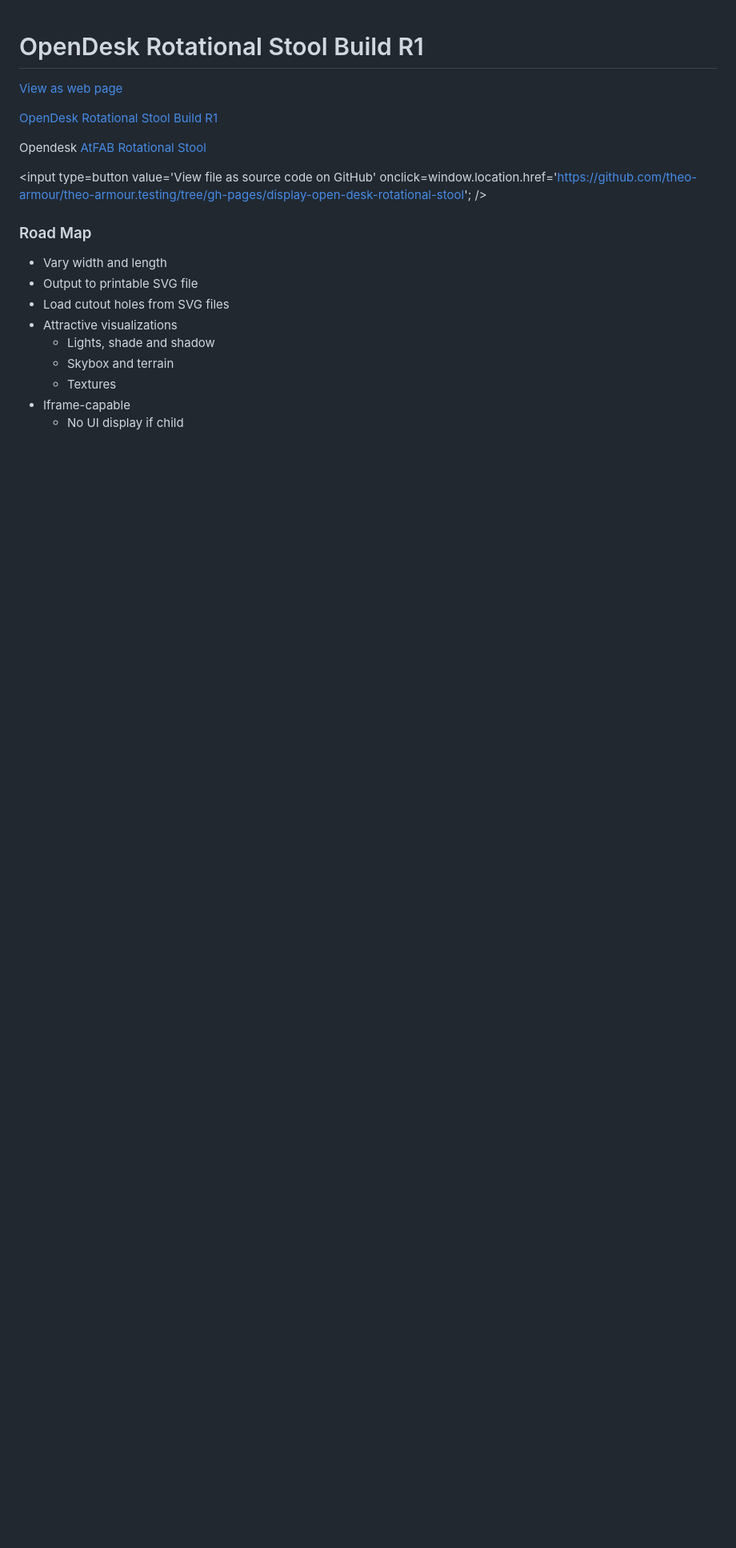
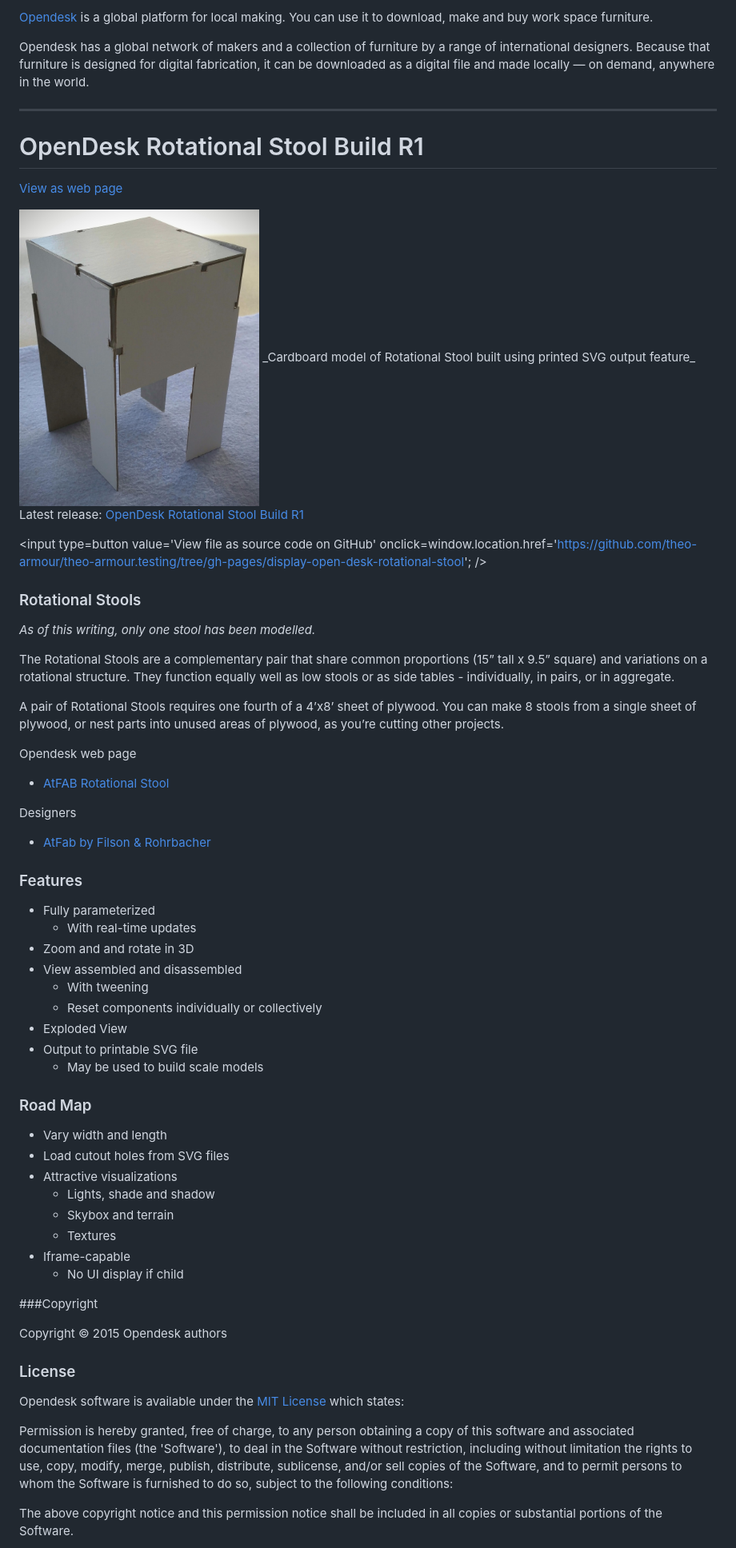
Before and after one commit to theo-armour/theo-armour.testing, a Markdown page: display-open-desk-rotational-stool/readme.md, the part around the change printed below. Shown: that part at 80% size. GitHub-like rendering; pictures changed too: display-open-desk-rotational-stool/rotational-stool-1.jpg (added); blank space fills up the shorter version.

```diff
--- a/display-open-desk-rotational-stool/readme.md
+++ b/display-open-desk-rotational-stool/readme.md
@@ -1,19 +1,53 @@
+[Opendesk]( https://www.opendesk.cc/ ) is a global platform for local making. You can use it to download, make and buy work space furniture.
+
+Opendesk has a global network of makers and a collection of furniture by a range of international designers. Because that furniture is designed for digital fabrication, it can be downloaded as a digital file and made locally — on demand, anywhere in the world.
+***
+
 OpenDesk Rotational Stool Build R1
 ===
 
 <span style=display:none; >[View as web page]( http://theo-armour.github.io/theo-armour.testing/display-open-desk-rotational-stool/ "View file as a web page." ) </span>
 
-[OpenDesk Rotational Stool Build R1](http://theo-armour.github.io/theo-armour.testing/display-open-desk-rotational-stool/build-open-desk-rotational-stool-r1.html )
 
-Opendesk [AtFAB Rotational Stool]( https://www.opendesk.cc/atfab/rotational-stools )
+<img src=rotational-stool-1.jpg width=300 />
+_Cardboard model of Rotational Stool built using printed SVG output feature_
+
+Latest release: [OpenDesk Rotational Stool Build R1](http://theo-armour.github.io/theo-armour.testing/display-open-desk-rotational-stool/build-open-desk-rotational-stool-r1.html )
 
 <input type=button value='View file as source code on GitHub' onclick=window.location.href='https://github.com/theo-armour/theo-armour.testing/tree/gh-pages/display-open-desk-rotational-stool'; />
 
 
+### Rotational Stools
+
+_As of this writing, only one stool has been modelled._
+
+The Rotational Stools are a complementary pair that share common proportions (15” tall x 9.5” square) and variations on a rotational structure. They function equally well as low stools or as side tables - individually, in pairs, or in aggregate.
+
+A pair of Rotational Stools requires one fourth of a 4’x8’ sheet of plywood. You can make 8 stools from a single sheet of plywood, or nest parts into unused areas of plywood, as you’re cutting other projects.
+
+Opendesk web page
+
+* [AtFAB Rotational Stool]( https://www.opendesk.cc/atfab/rotational-stools )
+
+Designers
+
+* [AtFab by Filson & Rohrbacher]( https://www.opendesk.cc/atfab )
+
+### Features
+
+* Fully parameterized
+	* With real-time updates
+* Zoom and and rotate in 3D
+* View assembled and disassembled
+	* With tweening
+	* Reset components individually or collectively
+* Exploded View
+* Output to printable SVG file
+	* May be used to build scale models
+
 ### Road Map
 
 * Vary width and length
-* Output to printable SVG file
 * Load cutout holes from SVG files
 * Attractive visualizations
 	* Lights, shade and shadow
@@ -22,3 +56,17 @@ Opendesk [AtFAB Rotational Stool]( https://www.opendesk.cc/atfab/rotational-stoo
 * Iframe-capable
 	* No UI display if child
 
+###Copyright
+
+Copyright © 2015 Opendesk authors
+
+
+### License
+
+Opendesk software is available under the [MIT License]( http://en.wikipedia.org/wiki/MIT_License) which states:
+
+Permission is hereby granted, free of charge, to any person obtaining a copy of this software and associated documentation files (the 'Software'),
+to deal in the Software without restriction, including without limitation the rights to use, copy, modify, merge, publish, distribute, sublicense, and/or sell copies of the Software, and to permit persons to whom the Software is furnished to do so, subject to the following conditions:
+
+The above copyright notice and this permission notice shall be included in all copies or substantial portions of the Software.
+
```
Also changed, not shown: other parts of display-open-desk-rotational-stool/readme.md (+9 -0 lines), 1 other file.
